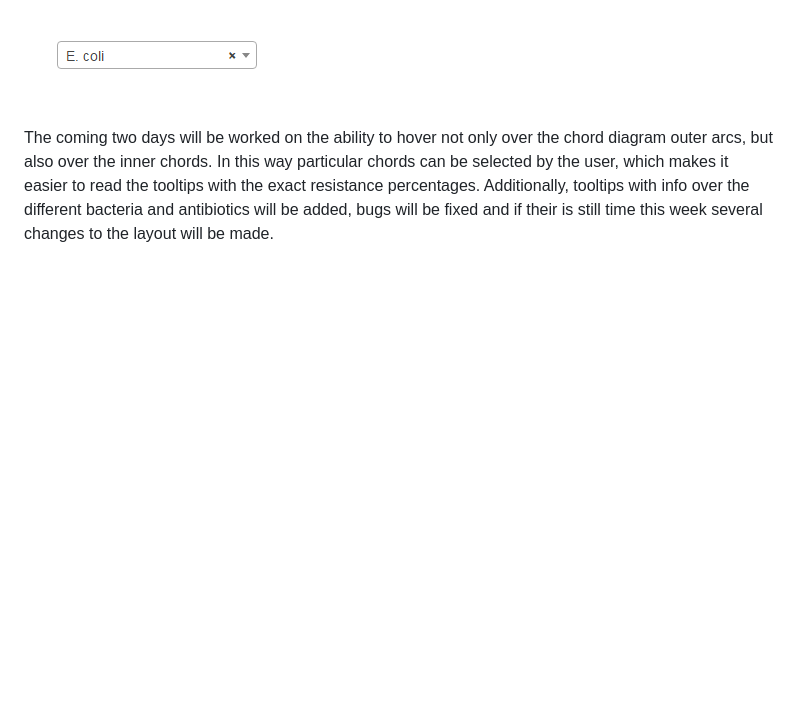
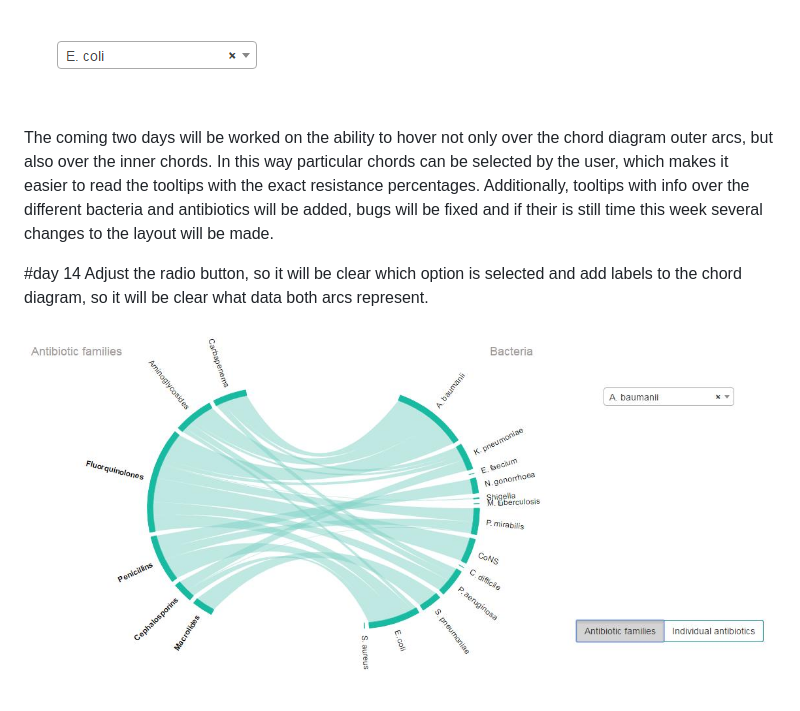
Before and after one commit to SLNio/Final-Project, a Markdown page: PROCESS.md, the part around the change. Rendered like a GitHub page; pictures changed too: doc/radiobutton.jpg (added); blank space fills up the shorter version.

Commit message:
add process

```diff
--- a/PROCESS.md
+++ b/PROCESS.md
@@ -104,3 +104,8 @@ Furthermore several bugs in the chord diagram were fixed, such as the disappeara
 ![Clear option](https://github.com/SLNio/Final-Project/blob/master/doc/Clear.PNG)
 
 The coming two days will be worked on the ability to hover not only over the chord diagram outer arcs, but also over the inner chords. In this way particular chords can be selected by the user, which makes it easier to read the tooltips with the exact resistance percentages. Additionally, tooltips with info over the different bacteria and antibiotics will be added, bugs will be fixed and if their is still time this week several changes to the layout will be made.
+
+#day 14
+Adjust the radio button, so it will be clear which option is selected and add labels to the chord diagram, so it will be clear what data both arcs represent.
+
+![Radio button and labels](https://github.com/SLNio/Final-Project/blob/master/doc/radiobutton.jpg)
```
